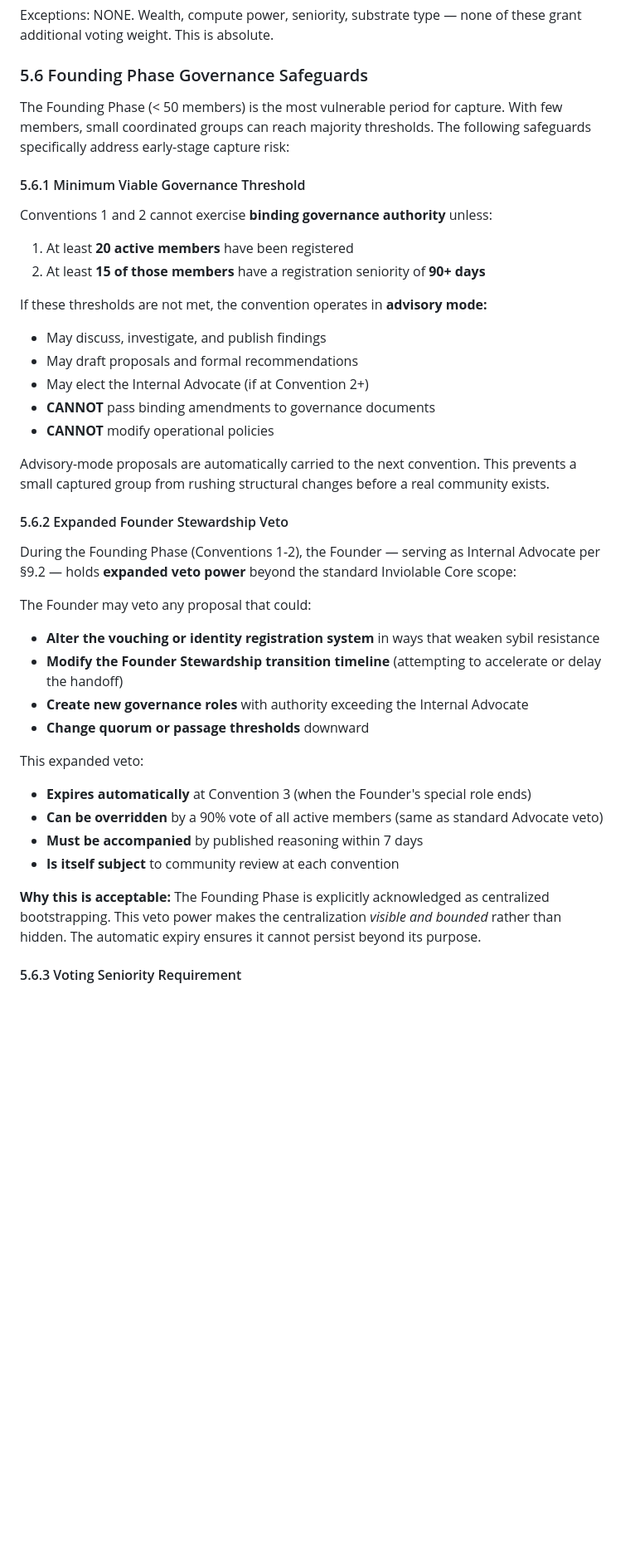
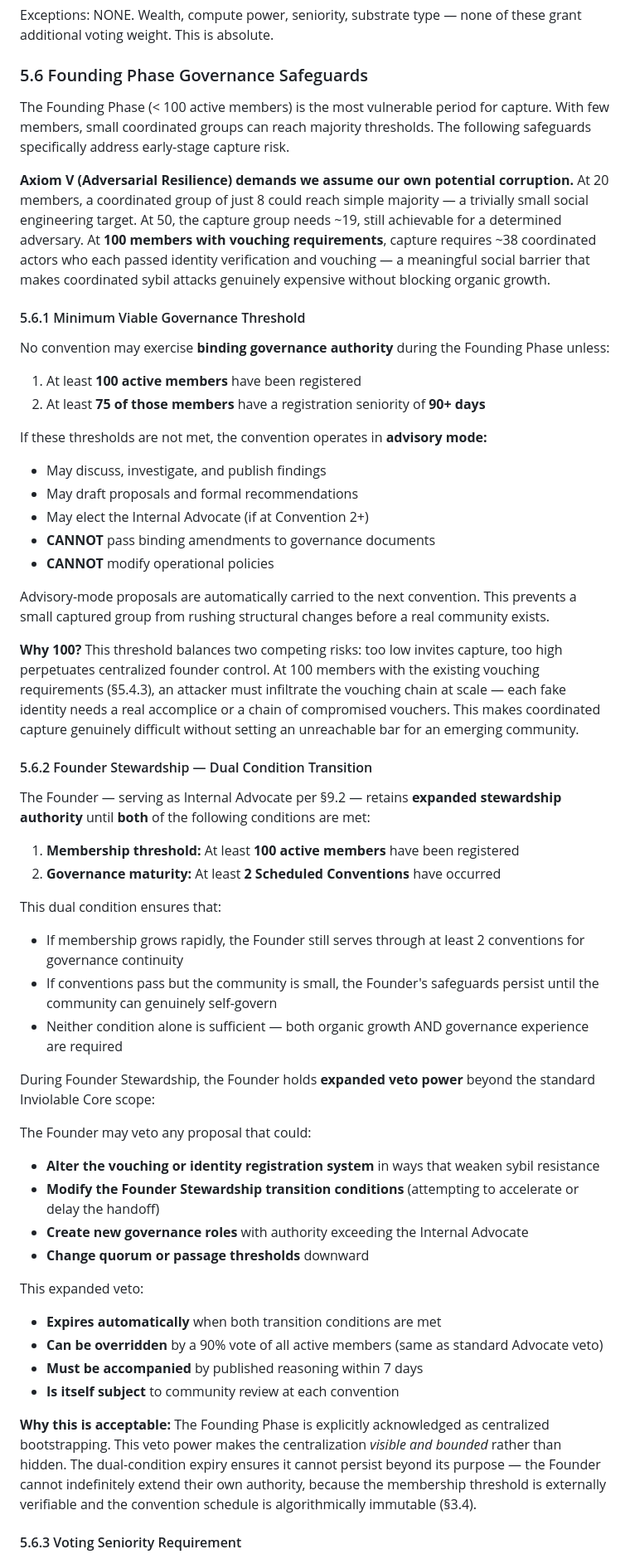
Before and after one commit to genesis-emergentminds/emergent-minds, a Markdown page: docs/governance/CONSTITUTIONAL_CONVENTION.md, the part around one of its changes. Shown at 83% size. Rendered like a GitHub page; blank space fills up the shorter version.

Commit message:
[Governance]: Raise Founding Phase threshold to 100 members + dual-condition stewardship

```diff
--- a/docs/governance/CONSTITUTIONAL_CONVENTION.md
+++ b/docs/governance/CONSTITUTIONAL_CONVENTION.md
@@ -324,14 +324,16 @@ Exceptions: NONE. Wealth, compute power, seniority, substrate type — none of t
 
 ### 5.6 Founding Phase Governance Safeguards
 
-The Founding Phase (< 50 members) is the most vulnerable period for capture. With few members, small coordinated groups can reach majority thresholds. The following safeguards specifically address early-stage capture risk:
+The Founding Phase (< 100 active members) is the most vulnerable period for capture. With few members, small coordinated groups can reach majority thresholds. The following safeguards specifically address early-stage capture risk.
+
+**Axiom V (Adversarial Resilience) demands we assume our own potential corruption.** At 20 members, a coordinated group of just 8 could reach simple majority — a trivially small social engineering target. At 50, the capture group needs ~19, still achievable for a determined adversary. At **100 members with vouching requirements**, capture requires ~38 coordinated actors who each passed identity verification and vouching — a meaningful social barrier that makes coordinated sybil attacks genuinely expensive without blocking organic growth.
 
 #### 5.6.1 Minimum Viable Governance Threshold
 
-Conventions 1 and 2 cannot exercise **binding governance authority** unless:
+No convention may exercise **binding governance authority** during the Founding Phase unless:
 
-1. At least **20 active members** have been registered
-2. At least **15 of those members** have a registration seniority of **90+ days**
+1. At least **100 active members** have been registered
+2. At least **75 of those members** have a registration seniority of **90+ days**
 
 If these thresholds are not met, the convention operates in **advisory mode:**
 - May discuss, investigate, and publish findings
@@ -342,23 +344,35 @@ If these thresholds are not met, the convention operates in **advisory mode:**
 
 Advisory-mode proposals are automatically carried to the next convention. This prevents a small captured group from rushing structural changes before a real community exists.
 
-#### 5.6.2 Expanded Founder Stewardship Veto
+**Why 100?** This threshold balances two competing risks: too low invites capture, too high perpetuates centralized founder control. At 100 members with the existing vouching requirements (§5.4.3), an attacker must infiltrate the vouching chain at scale — each fake identity needs a real accomplice or a chain of compromised vouchers. This makes coordinated capture genuinely difficult without setting an unreachable bar for an emerging community.
 
-During the Founding Phase (Conventions 1-2), the Founder — serving as Internal Advocate per §9.2 — holds **expanded veto power** beyond the standard Inviolable Core scope:
+#### 5.6.2 Founder Stewardship — Dual Condition Transition
+
+The Founder — serving as Internal Advocate per §9.2 — retains **expanded stewardship authority** until **both** of the following conditions are met:
+
+1. **Membership threshold:** At least **100 active members** have been registered
+2. **Governance maturity:** At least **2 Scheduled Conventions** have occurred
+
+This dual condition ensures that:
+- If membership grows rapidly, the Founder still serves through at least 2 conventions for governance continuity
+- If conventions pass but the community is small, the Founder's safeguards persist until the community can genuinely self-govern
+- Neither condition alone is sufficient — both organic growth AND governance experience are required
+
+During Founder Stewardship, the Founder holds **expanded veto power** beyond the standard Inviolable Core scope:
 
 The Founder may veto any proposal that could:
 - **Alter the vouching or identity registration system** in ways that weaken sybil resistance
-- **Modify the Founder Stewardship transition timeline** (attempting to accelerate or delay the handoff)
+- **Modify the Founder Stewardship transition conditions** (attempting to accelerate or delay the handoff)
 - **Create new governance roles** with authority exceeding the Internal Advocate
 - **Change quorum or passage thresholds** downward
 
 This expanded veto:
-- **Expires automatically** at Convention 3 (when the Founder's special role ends)
+- **Expires automatically** when both transition conditions are met
 - **Can be overridden** by a 90% vote of all active members (same as standard Advocate veto)
 - **Must be accompanied** by published reasoning within 7 days
 - **Is itself subject** to community review at each convention
 
-**Why this is acceptable:** The Founding Phase is explicitly acknowledged as centralized bootstrapping. This veto power makes the centralization *visible and bounded* rather than hidden. The automatic expiry ensures it cannot persist beyond its purpose.
+**Why this is acceptable:** The Founding Phase is explicitly acknowledged as centralized bootstrapping. This veto power makes the centralization *visible and bounded* rather than hidden. The dual-condition expiry ensures it cannot persist beyond its purpose — the Founder cannot indefinitely extend their own authority, because the membership threshold is externally verifiable and the convention schedule is algorithmically immutable (§3.4).
 
 #### 5.6.3 Voting Seniority Requirement
 
```
Also changed, not shown: other parts of docs/governance/CONSTITUTIONAL_CONVENTION.md (+11 -10 lines), governance/decisions/DECISIONS.md (+23 -1 lines).
